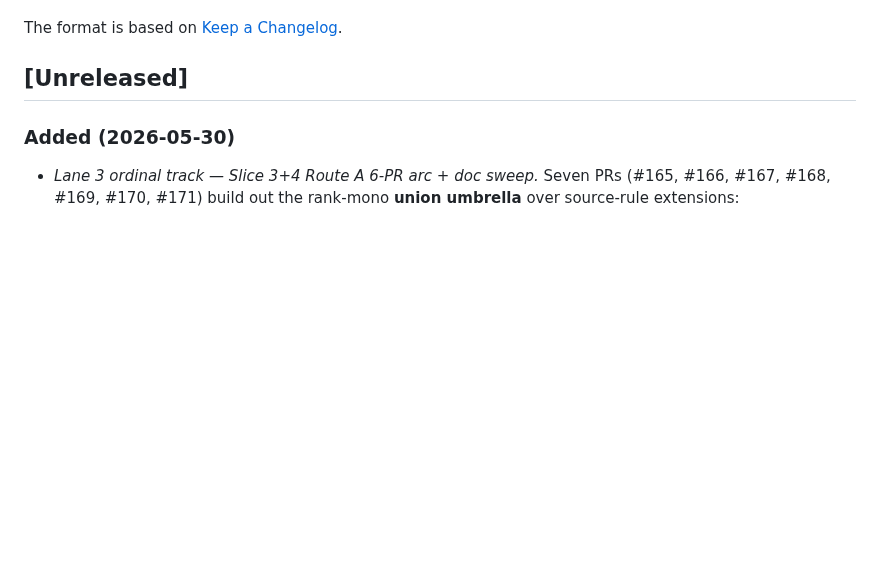
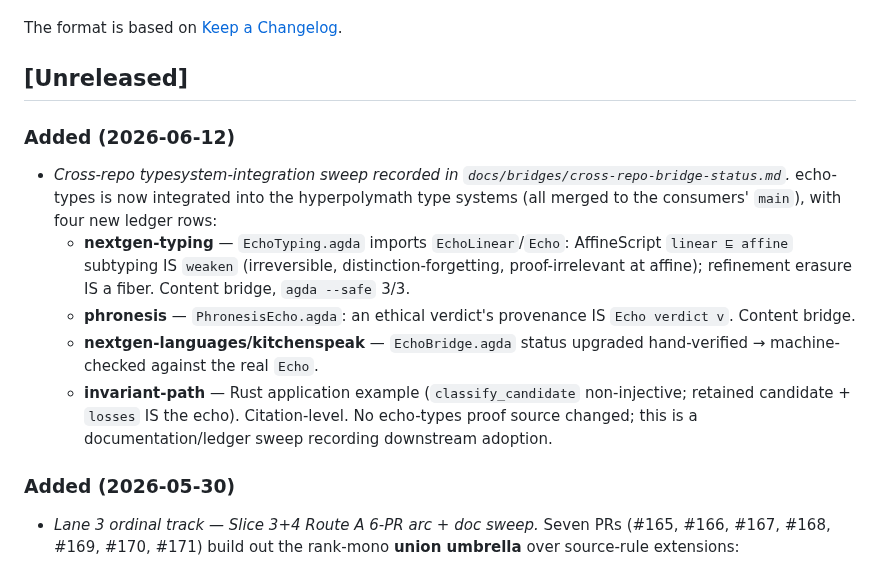
Before and after one commit to hyperpolymath/echo-types, a Markdown page: CHANGELOG.md, the part around the change. Rendered like a GitHub page; blank space fills up the shorter version.

```diff
--- a/CHANGELOG.md
+++ b/CHANGELOG.md
@@ -7,6 +7,26 @@ All notable changes to echo-types will be documented in this file.
 The format is based on [Keep a Changelog](https://keepachangelog.com/en/1.1.0/).
 
 ## [Unreleased]
+
+### Added (2026-06-12)
+
+- *Cross-repo typesystem-integration sweep recorded in
+  `docs/bridges/cross-repo-bridge-status.md`.* echo-types is now
+  integrated into the hyperpolymath type systems (all merged to the
+  consumers' `main`), with four new ledger rows:
+  - **nextgen-typing** — `EchoTyping.agda` imports `EchoLinear`/`Echo`:
+    AffineScript `linear ⊑ affine` subtyping IS `weaken` (irreversible,
+    distinction-forgetting, proof-irrelevant at affine); refinement
+    erasure IS a fiber. Content bridge, `agda --safe` 3/3.
+  - **phronesis** — `PhronesisEcho.agda`: an ethical verdict's
+    provenance IS `Echo verdict v`. Content bridge.
+  - **nextgen-languages/kitchenspeak** — `EchoBridge.agda` status
+    upgraded hand-verified → machine-checked against the real `Echo`.
+  - **invariant-path** — Rust application example
+    (`classify_candidate` non-injective; retained candidate + `losses`
+    IS the echo). Citation-level.
+  No echo-types proof source changed; this is a documentation/ledger
+  sweep recording downstream adoption.
 
 ### Added (2026-05-30)
 
```
Also changed, not shown: docs/bridges/cross-repo-bridge-status.md (+16 -1 lines).
